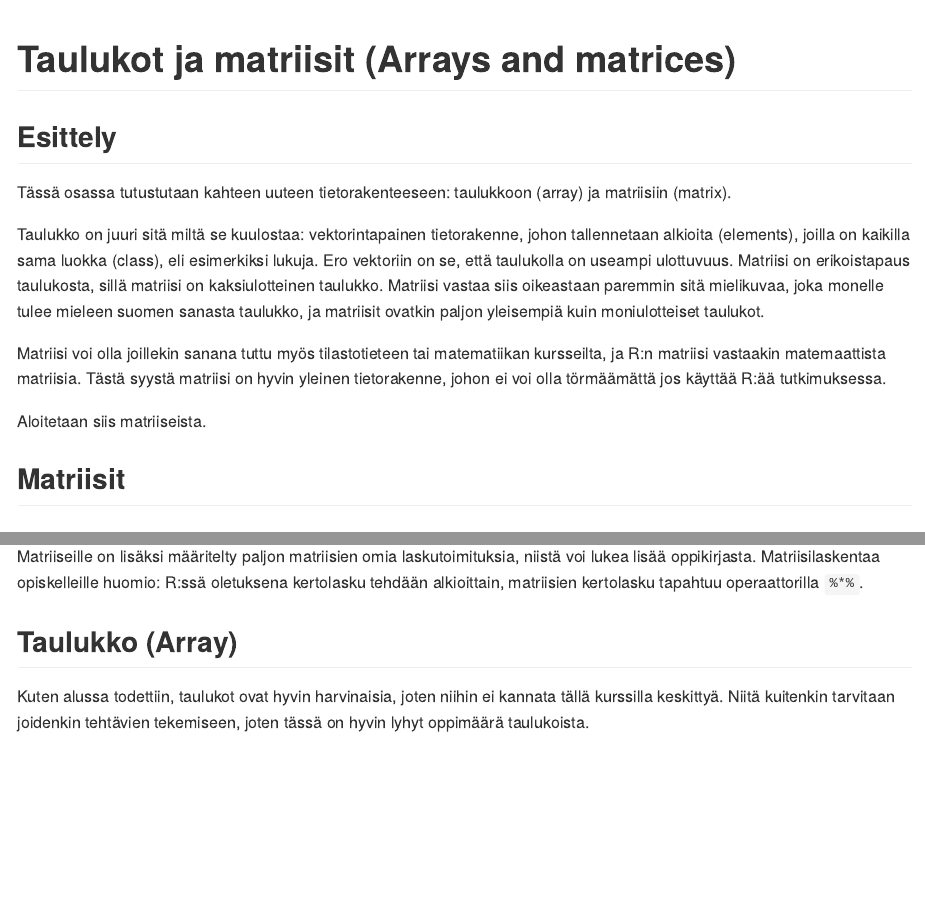
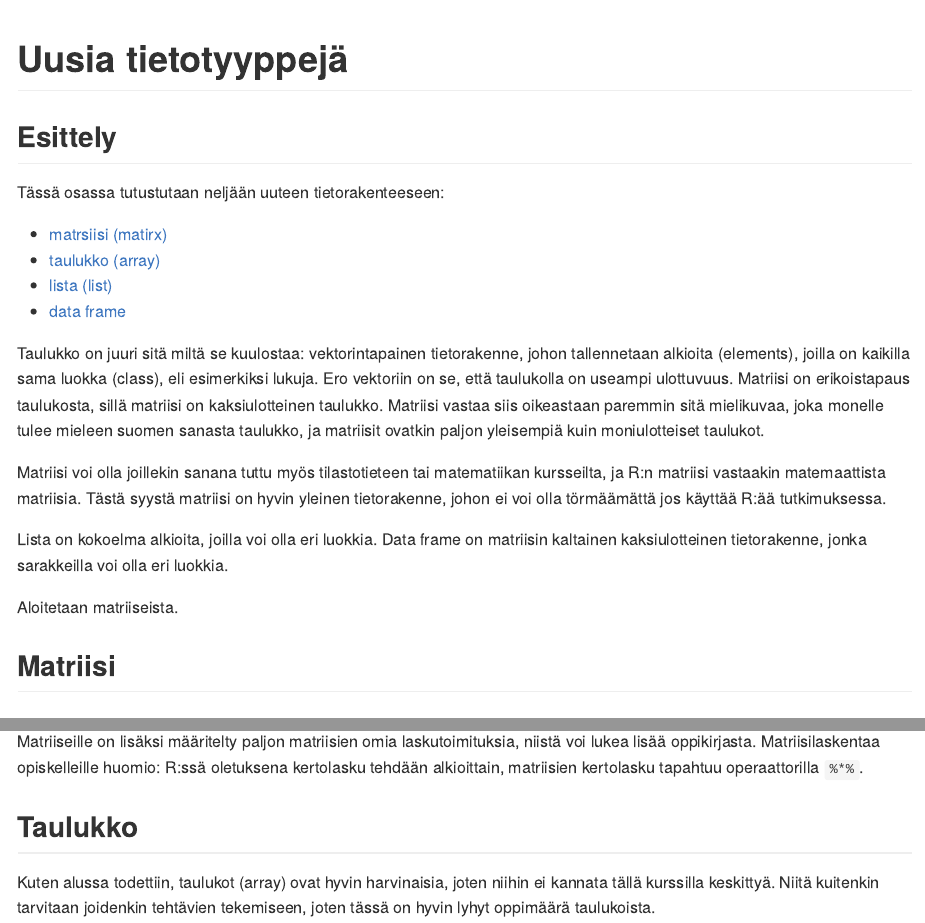
Before and after one commit to jukop/r_intro, an R Markdown document (viikko_3/data_types.Rmd): the page in a window 1100 px wide, from its top, and a second part further down, joined at a grey line. Rendered offline with R 4.5, knitr and Pandoc, with nearby package versions.

Commit message:
Changed intorduction and header

````diff
--- a/viikko_3/data_types.Rmd
+++ b/viikko_3/data_types.Rmd
@@ -2,19 +2,26 @@
 output: github_document
 ---
 
-# Taulukot ja matriisit (Arrays and matrices)
+# Uusia tietotyyppejä
 
 ## Esittely
 
-Tässä osassa tutustutaan kahteen uuteen tietorakenteeseen: taulukkoon (array) ja matriisiin (matrix).
+Tässä osassa tutustutaan neljään uuteen tietorakenteeseen:
+
+- [matrsiisi (matirx)](#matriisi)
+- [taulukko (array)](#taulukko)
+- [lista (list)](#lista)
+- [data frame](#data-frame)
 
 Taulukko on juuri sitä miltä se kuulostaa: vektorintapainen tietorakenne, johon tallennetaan alkioita (elements), joilla on kaikilla sama luokka (class), eli esimerkiksi lukuja. Ero vektoriin on se, että taulukolla on useampi ulottuvuus. Matriisi on erikoistapaus taulukosta, sillä matriisi on kaksiulotteinen taulukko. Matriisi vastaa siis oikeastaan paremmin sitä mielikuvaa, joka monelle tulee mieleen suomen sanasta taulukko, ja matriisit ovatkin paljon yleisempiä kuin moniulotteiset taulukot.
 
 Matriisi voi olla joillekin sanana tuttu myös tilastotieteen tai matematiikan kursseilta, ja R:n matriisi vastaakin matemaattista matriisia. Tästä syystä matriisi on hyvin yleinen tietorakenne, johon ei voi olla törmäämättä jos käyttää R:ää tutkimuksessa.
 
-Aloitetaan siis matriiseista.
+Lista on kokoelma alkioita, joilla voi olla eri luokkia. Data frame on matriisin kaltainen kaksiulotteinen tietorakenne, jonka sarakkeilla voi olla eri luokkia.
 
-## Matriisit
+Aloitetaan matriiseista.
+
+## Matriisi
 
 ### Matriisin luominen
 
@@ -178,9 +185,9 @@ X + Y
 
 Matriiseille on lisäksi määritelty paljon matriisien omia laskutoimituksia, niistä voi lukea lisää oppikirjasta. Matriisilaskentaa opiskelleille huomio: R:ssä oletuksena kertolasku tehdään alkioittain, matriisien kertolasku tapahtuu operaattorilla ```%*%```.
 
-## Taulukko (Array)
+## Taulukko
 
-Kuten alussa todettiin, taulukot ovat hyvin harvinaisia, joten niihin ei kannata tällä kurssilla keskittyä. Niitä kuitenkin tarvitaan joidenkin tehtävien tekemiseen, joten tässä on hyvin lyhyt oppimäärä taulukoista.
+Kuten alussa todettiin, taulukot (array) ovat hyvin harvinaisia, joten niihin ei kannata tällä kurssilla keskittyä. Niitä kuitenkin tarvitaan joidenkin tehtävien tekemiseen, joten tässä on hyvin lyhyt oppimäärä taulukoista.
 
 Taulukot ovat matriisien kaltaisia, mutta taulukossa voi olla yli kaksi ulottuvuutta. Oikeastaan matriisit ovat kaksiulotteisia taulukoita. Alla on esimerkki 3-ulotteisesta taulukosta, jota voi ajatella "peräkkäin" olevina matriiseina. Alla on kuva 1-ulotteisesta taulukosta eli vektorista, 2-ulotteisesta taulukosta eli matriisista ja 3-ulotteisesta taulukosta.
 
````
Also changed, not shown: viikko_3/README.md, viikko_3/data_types.Rmd (4 more changed lines).
